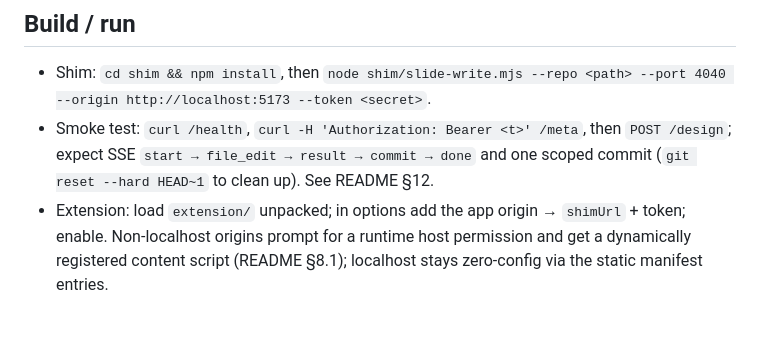
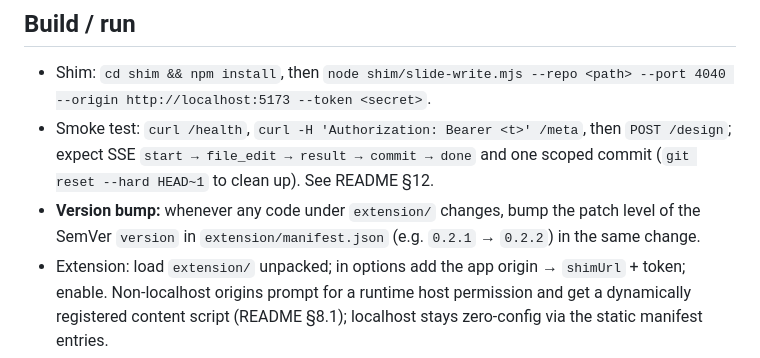
Before and after one commit to mikeg0/slide-write, a Markdown page: CLAUDE.md, the part around the change. Drawn GitHub-style; blank space fills up the shorter version.

Commit message:
claude SemVer instructions

```diff
--- a/CLAUDE.md
+++ b/CLAUDE.md
@@ -66,6 +66,8 @@ the dev server hot-reloads.
 - Smoke test: `curl /health`, `curl -H 'Authorization: Bearer <t>' /meta`, then `POST /design`;
   expect SSE `start → file_edit → result → commit → done` and one scoped commit
   (`git reset --hard HEAD~1` to clean up). See README §12.
+- **Version bump:** whenever any code under `extension/` changes, bump the patch level of the
+  SemVer `version` in `extension/manifest.json` (e.g. `0.2.1` → `0.2.2`) in the same change.
 - Extension: load `extension/` unpacked; in options add the app origin → `shimUrl` + token; enable.
   Non-localhost origins prompt for a runtime host permission and get a dynamically registered
   content script (README §8.1); localhost stays zero-config via the static manifest entries.
```
